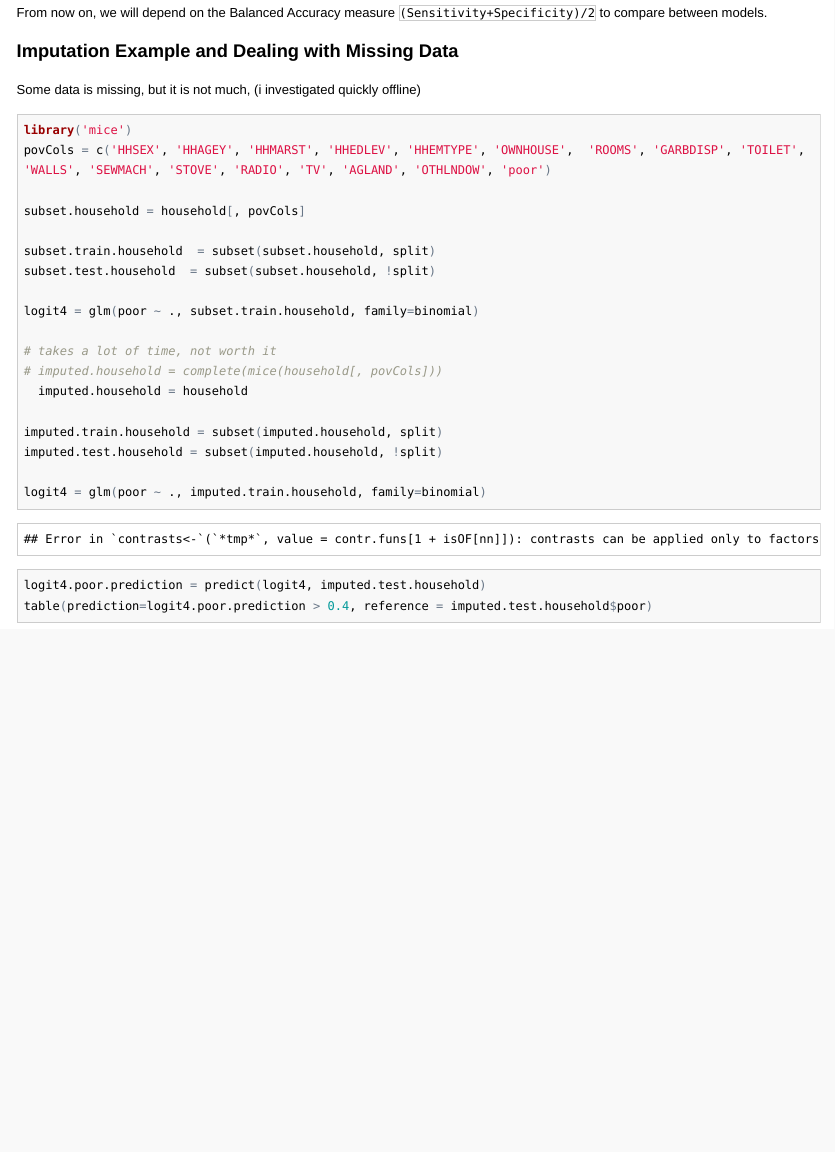
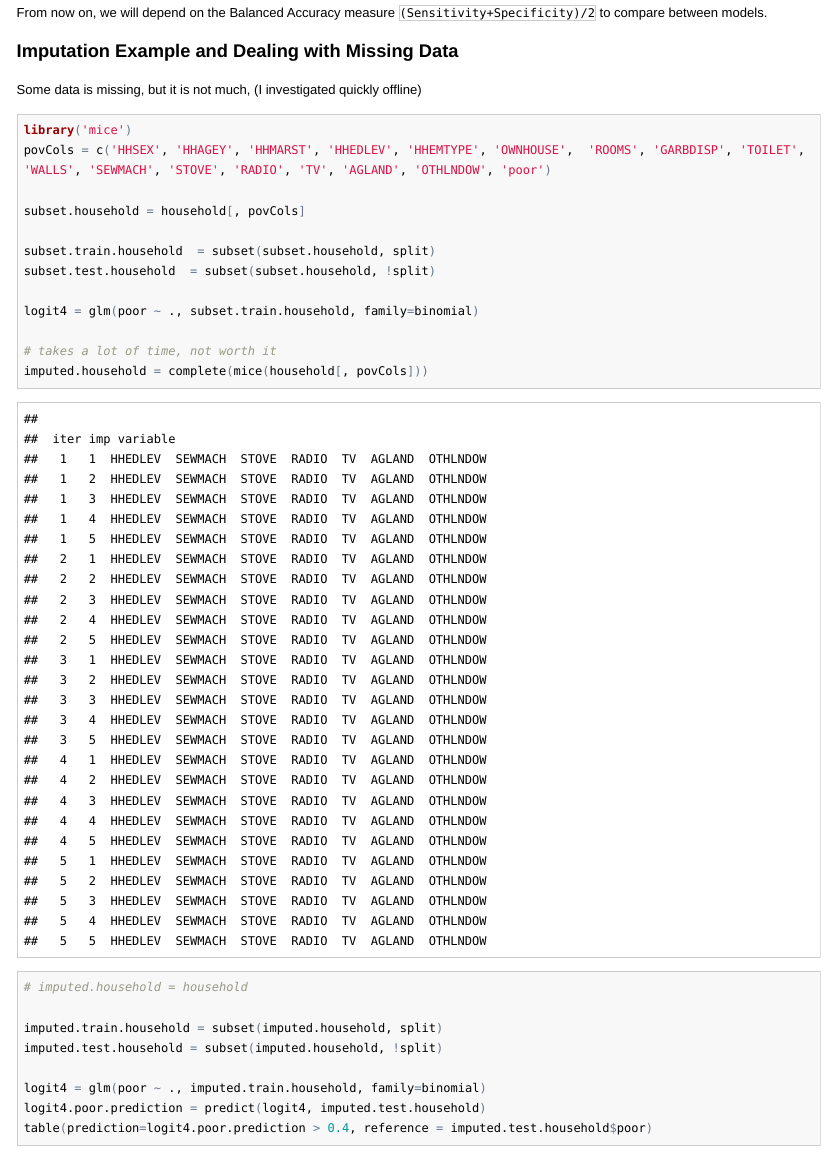
Before and after one commit to yahiaelgamal/PovertyAssesmentPitch, an R Markdown document (african_story.Rmd): the page in a window 1100 px wide, from 17200 px down. The pictures show the output file african_story.html that the author committed with the source, opened offline; long lines of code are wrapped.

Commit message:
Uncomment imputing example

````diff
--- a/african_story.Rmd
+++ b/african_story.Rmd
@@ -442,7 +442,7 @@ compare between models.
 
 ### Imputation Example and Dealing with Missing Data
 
-Some data is missing, but it is not much, (i investigated quickly offline)
+Some data is missing, but it is not much, (I investigated quickly offline)
 
 ```{r impute, cache=T, message=FALSE}
 library('mice')
@@ -456,8 +456,8 @@ subset.test.household  = subset(subset.household, !split)
 logit4 = glm(poor ~ ., subset.train.household, family=binomial)
 
 # takes a lot of time, not worth it
-# imputed.household = complete(mice(household[, povCols]))
-  imputed.household = household
+imputed.household = complete(mice(household[, povCols]))
+# imputed.household = household
 
 imputed.train.household = subset(imputed.household, split)
 imputed.test.household = subset(imputed.household, !split)
````
Also changed, not shown: african_story.html, african_story.md.
